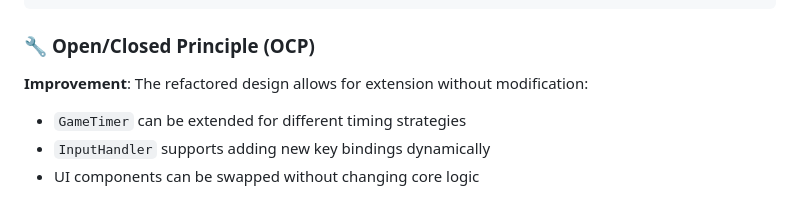
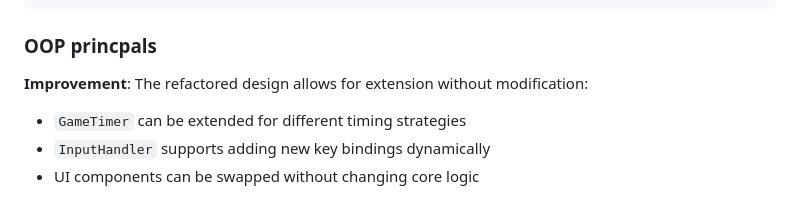
Before and after one commit to Ihfaz-Hussain/CW-2025, a Markdown page: README.md, the part around the change. GitHub-like rendering.

Commit message:
Update section title and enhance OOP principles explanation
Refactor section title and improve clarity on OOP principles.

````diff
--- a/README.md
+++ b/README.md
@@ -109,7 +109,7 @@ public class InputHandler {
 }
 ```
 
-### 🔧 **Open/Closed Principle (OCP)**
+### **OOP princpals**
 
 **Improvement**: The refactored design allows for extension without modification:
 - `GameTimer` can be extended for different timing strategies
````
